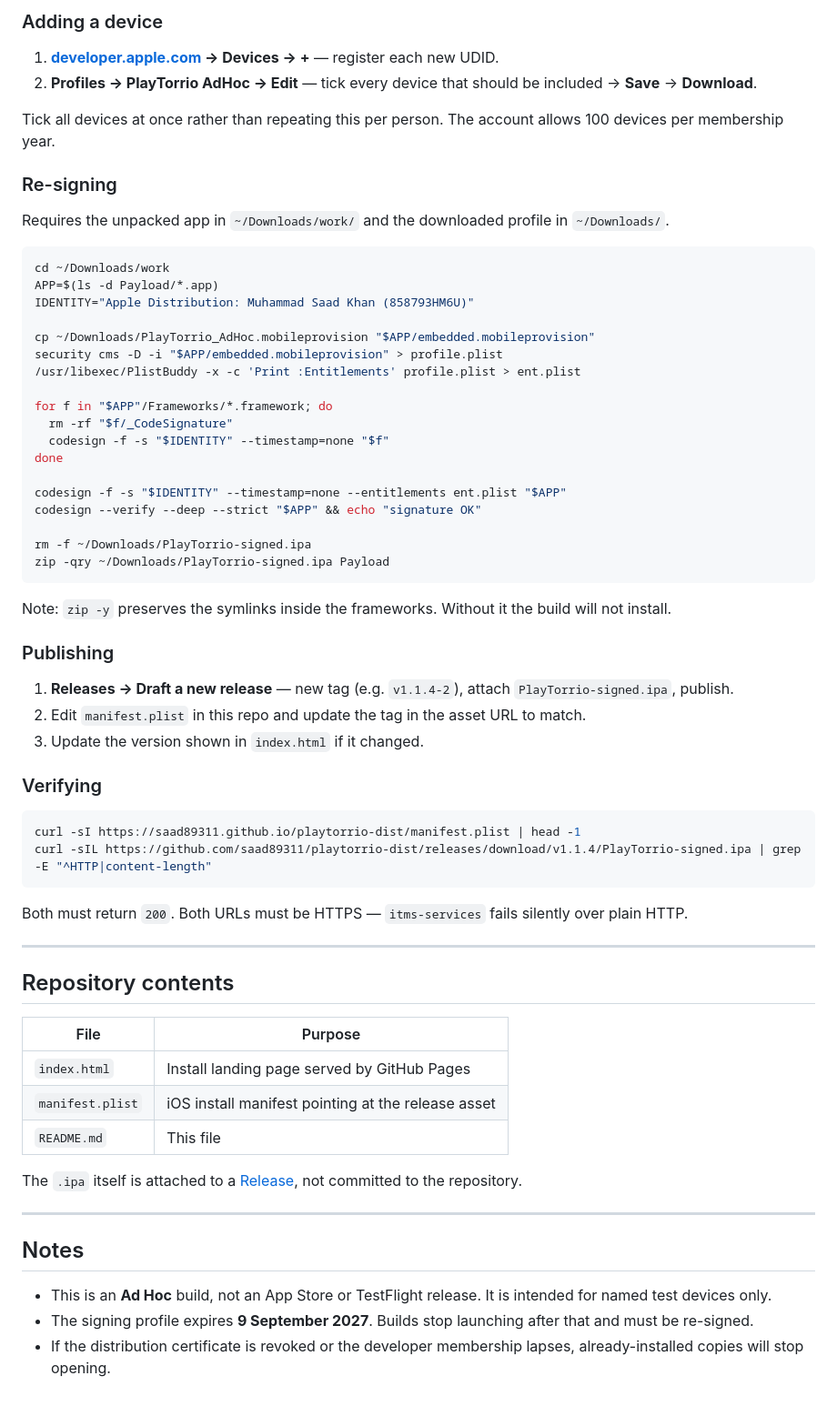
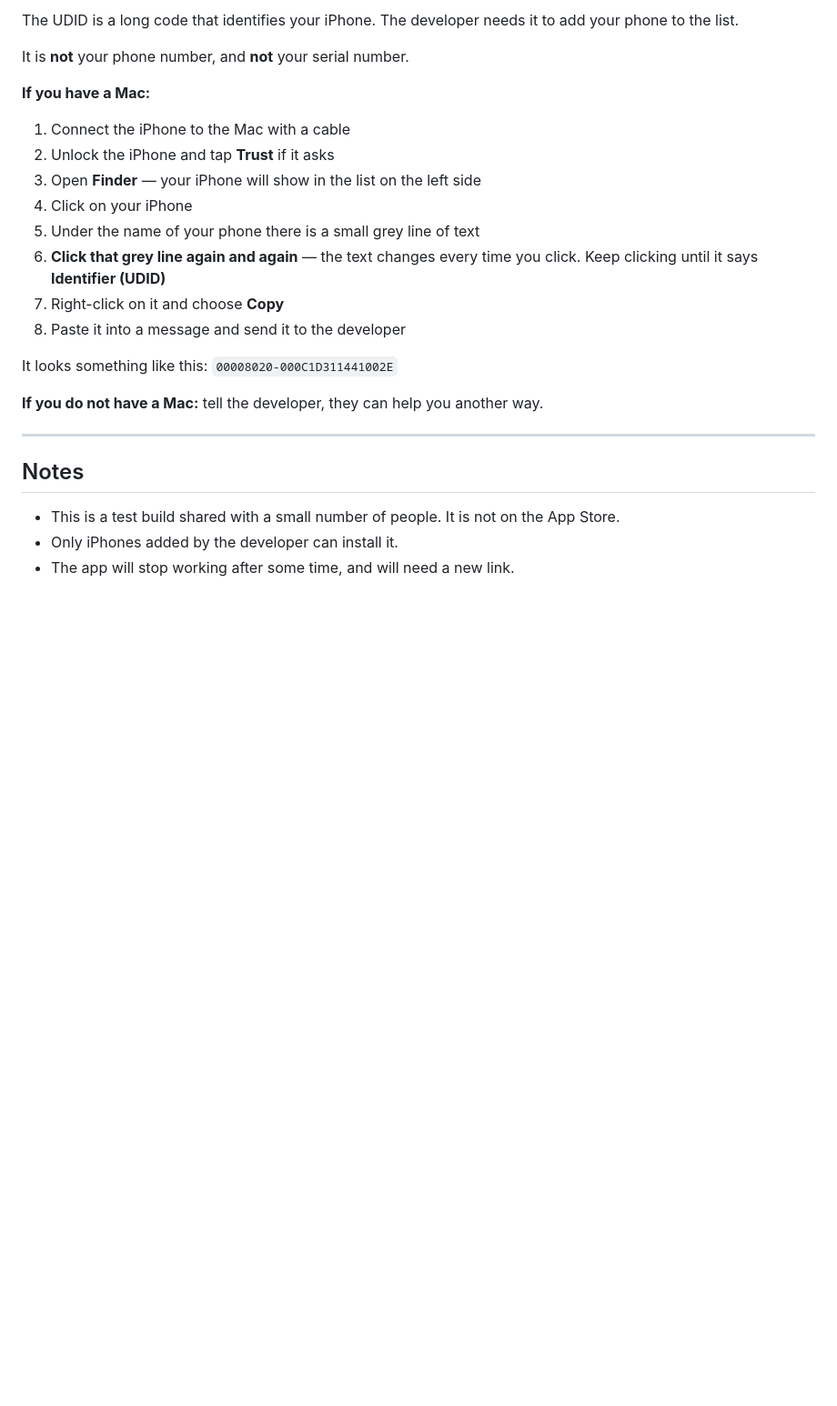
Before and after one commit to saad89311/playtorrio-dist, a Markdown page: README.md, the part around one of its changes. Shown at 91% size. Rendered like a GitHub page; blank space fills up the shorter version.

````diff
--- a/README.md
+++ b/README.md
@@ -61,69 +89,27 @@ The UDID looks like `00008020-000C1D311441002E`.
 
-### Adding a device
+The UDID is a long code that identifies your iPhone. The developer needs it to add your phone to the list.
 
-1. **[developer.apple.com](https://developer.apple.com/account/resources/devices/list) → Devices → +** — register each new UDID.
-2. **Profiles → PlayTorrio AdHoc → Edit** — tick every device that should be included → **Save** → **Download**.
+It is **not** your phone number, and **not** your serial number.
 
-Tick all devices at once rather than repeating this per person. The account allows 100 devices per membership year.
+**If you have a Mac:**
 
-### Re-signing
+1. Connect the iPhone to the Mac with a cable
+2. Unlock the iPhone and tap **Trust** if it asks
+3. Open **Finder** — your iPhone will show in the list on the left side
+4. Click on your iPhone
+5. Under the name of your phone there is a small grey line of text
+6. **Click that grey line again and again** — the text changes every time you click. Keep clicking until it says **Identifier (UDID)**
+7. Right-click on it and choose **Copy**
+8. Paste it into a message and send it to the developer
 
-Requires the unpacked app in `~/Downloads/work/` and the downloaded profile in `~/Downloads/`.
+It looks something like this: `00008020-000C1D311441002E`
 
-```bash
-cd ~/Downloads/work
-APP=$(ls -d Payload/*.app)
-IDENTITY="Apple Distribution: Muhammad Saad Khan (858793HM6U)"
-
-cp ~/Downloads/PlayTorrio_AdHoc.mobileprovision "$APP/embedded.mobileprovision"
-security cms -D -i "$APP/embedded.mobileprovision" > profile.plist
-/usr/libexec/PlistBuddy -x -c 'Print :Entitlements' profile.plist > ent.plist
-
-for f in "$APP"/Frameworks/*.framework; do
-  rm -rf "$f/_CodeSignature"
-  codesign -f -s "$IDENTITY" --timestamp=none "$f"
-done
-
-codesign -f -s "$IDENTITY" --timestamp=none --entitlements ent.plist "$APP"
-codesign --verify --deep --strict "$APP" && echo "signature OK"
-
-rm -f ~/Downloads/PlayTorrio-signed.ipa
-zip -qry ~/Downloads/PlayTorrio-signed.ipa Payload
-```
-
-Note: `zip -y` preserves the symlinks inside the frameworks. Without it the build will not install.
-
-### Publishing
-
-1. **Releases → Draft a new release** — new tag (e.g. `v1.1.4-2`), attach `PlayTorrio-signed.ipa`, publish.
-2. Edit `manifest.plist` in this repo and update the tag in the asset URL to match.
-3. Update the version shown in `index.html` if it changed.
-
-### Verifying
-
-```bash
-curl -sI https://saad89311.github.io/playtorrio-dist/manifest.plist | head -1
-curl -sIL https://github.com/saad89311/playtorrio-dist/releases/download/v1.1.4/PlayTorrio-signed.ipa | grep -E "^HTTP|content-length"
-```
-
-Both must return `200`. Both URLs must be HTTPS — `itms-services` fails silently over plain HTTP.
-
----
-
-## Repository contents
-
-| File | Purpose |
-|---|---|
-| `index.html` | Install landing page served by GitHub Pages |
-| `manifest.plist` | iOS install manifest pointing at the release asset |
-| `README.md` | This file |
-
-The `.ipa` itself is attached to a [Release](../../releases), not committed to the repository.
+**If you do not have a Mac:** tell the developer, they can help you another way.
 
 ---
 
 ## Notes
 
-- This is an **Ad Hoc** build, not an App Store or TestFlight release. It is intended for named test devices only.
-- The signing profile expires **9 September 2027**. Builds stop launching after that and must be re-signed.
-- If the distribution certificate is revoked or the developer membership lapses, already-installed copies will stop opening.
+- This is a test build shared with a small number of people. It is not on the App Store.
+- Only iPhones added by the developer can install it.
+- The app will stop working after some time, and will need a new link.
````
Also changed, not shown: other parts of README.md (+64 -36 lines).
